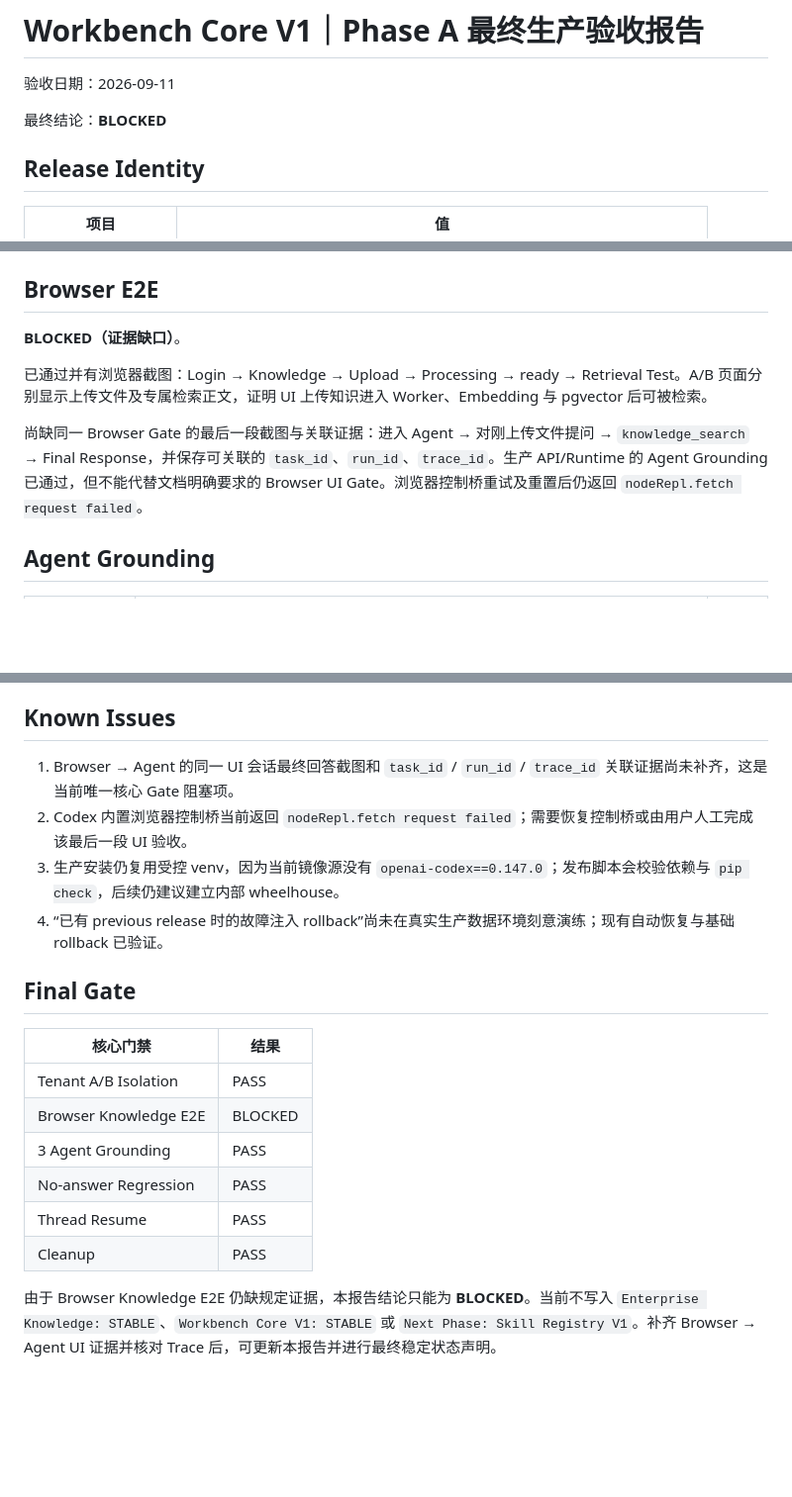
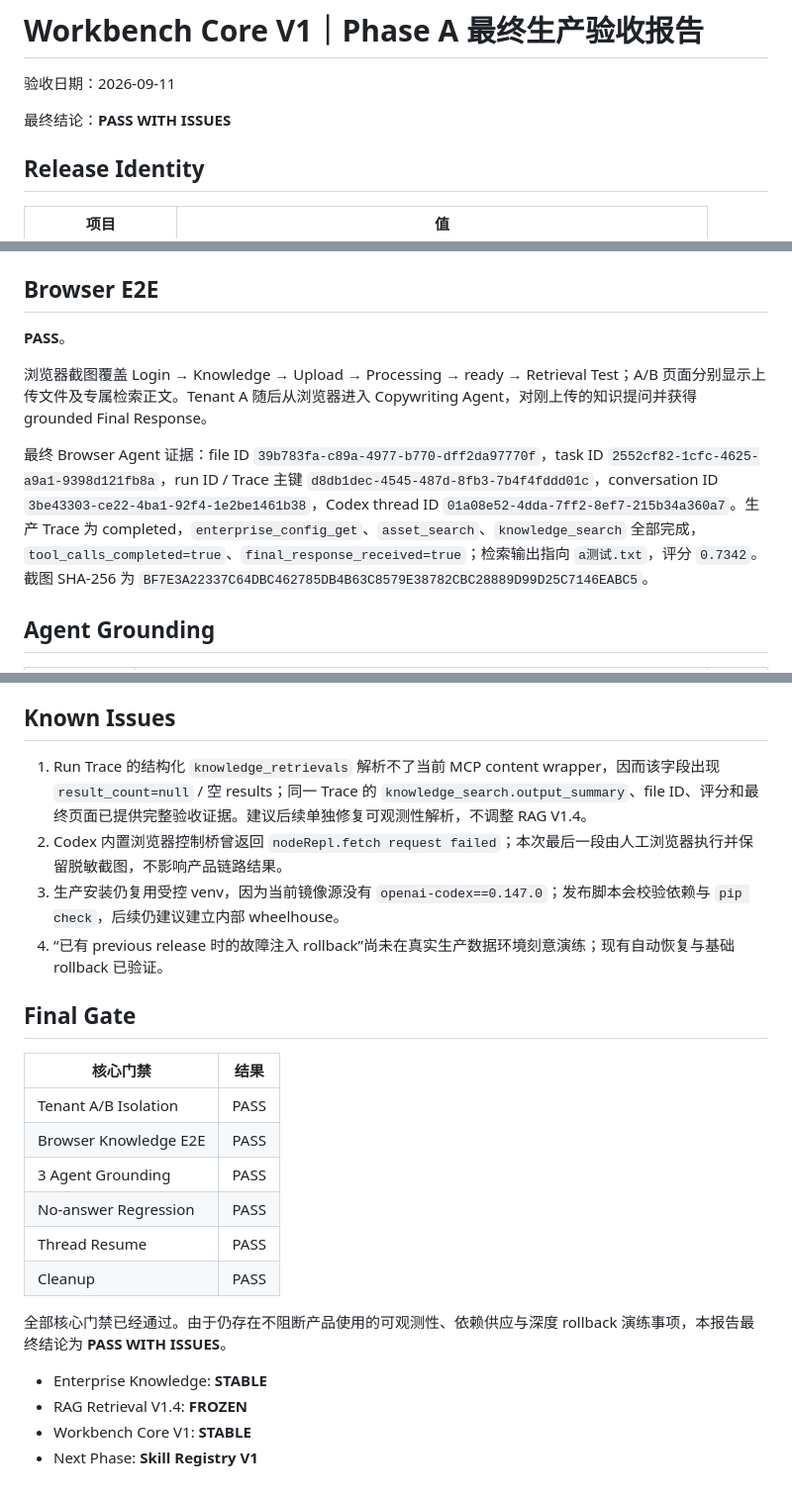
Before and after one commit to Lucky990501/ky-web, a Markdown page: enterprise_agent_poc/WORKBENCH_CORE_V1_PHASE_A_FINAL_REPORT.md, 3 parts joined by grey strips. Shown at 99% size. GitHub-like rendering; blank space fills up the shorter version.

```diff
--- a/enterprise_agent_poc/WORKBENCH_CORE_V1_PHASE_A_FINAL_REPORT.md
+++ b/enterprise_agent_poc/WORKBENCH_CORE_V1_PHASE_A_FINAL_REPORT.md
@@ -2,7 +2,7 @@
 
 验收日期：2026-09-11
 
-最终结论：**BLOCKED**
+最终结论：**PASS WITH ISSUES**
 
 ## Release Identity
 
@@ -29,11 +29,11 @@
 
 ## Browser E2E
 
-**BLOCKED（证据缺口）**。
+**PASS**。
 
-已通过并有浏览器截图：Login → Knowledge → Upload → Processing → ready → Retrieval Test。A/B 页面分别显示上传文件及专属检索正文，证明 UI 上传知识进入 Worker、Embedding 与 pgvector 后可被检索。
+浏览器截图覆盖 Login → Knowledge → Upload → Processing → ready → Retrieval Test；A/B 页面分别显示上传文件及专属检索正文。Tenant A 随后从浏览器进入 Copywriting Agent，对刚上传的知识提问并获得 grounded Final Response。
 
-尚缺同一 Browser Gate 的最后一段截图与关联证据：进入 Agent → 对刚上传文件提问 → `knowledge_search` → Final Response，并保存可关联的 `task_id`、`run_id`、`trace_id`。生产 API/Runtime 的 Agent Grounding 已通过，但不能代替文档明确要求的 Browser UI Gate。浏览器控制桥重试及重置后仍返回 `nodeRepl.fetch request failed`。
+最终 Browser Agent 证据：file ID `39b783fa-c89a-4977-b770-dff2da97770f`，task ID `2552cf82-1cfc-4625-a9a1-9398d121fb8a`，run ID / Trace 主键 `d8db1dec-4545-487d-8fb3-7b4f4fddd01c`，conversation ID `3be43303-ce22-4ba1-92f4-1e2be1461b38`，Codex thread ID `01a08e52-4dda-7ff2-8ef7-215b34a360a7`。生产 Trace 为 completed，`enterprise_config_get`、`asset_search`、`knowledge_search` 全部完成，`tool_calls_completed=true`、`final_response_received=true`；检索输出指向 `a测试.txt`，评分 `0.7342`。截图 SHA-256 为 `BF7E3A22337C64DBC462785DB4B63C8579E38782CBC28889D99D25C7146EABC5`。
 
 ## Agent Grounding
 
@@ -68,8 +68,8 @@ Copywriting、Campaign、Image 分别对不存在价格、不存在课程、不
 
 ## Known Issues
 
-1. Browser → Agent 的同一 UI 会话最终回答截图和 `task_id` / `run_id` / `trace_id` 关联证据尚未补齐，这是当前唯一核心 Gate 阻塞项。
-2. Codex 内置浏览器控制桥当前返回 `nodeRepl.fetch request failed`；需要恢复控制桥或由用户人工完成该最后一段 UI 验收。
+1. Run Trace 的结构化 `knowledge_retrievals` 解析不了当前 MCP content wrapper，因而该字段出现 `result_count=null` / 空 results；同一 Trace 的 `knowledge_search.output_summary`、file ID、评分和最终页面已提供完整验收证据。建议后续单独修复可观测性解析，不调整 RAG V1.4。
+2. Codex 内置浏览器控制桥曾返回 `nodeRepl.fetch request failed`；本次最后一段由人工浏览器执行并保留脱敏截图，不影响产品链路结果。
 3. 生产安装仍复用受控 venv，因为当前镜像源没有 `openai-codex==0.147.0`；发布脚本会校验依赖与 `pip check`，后续仍建议建立内部 wheelhouse。
 4. “已有 previous release 时的故障注入 rollback”尚未在真实生产数据环境刻意演练；现有自动恢复与基础 rollback 已验证。
 
@@ -78,10 +78,15 @@ Copywriting、Campaign、Image 分别对不存在价格、不存在课程、不
 | 核心门禁 | 结果 |
 | --- | --- |
 | Tenant A/B Isolation | PASS |
-| Browser Knowledge E2E | BLOCKED |
+| Browser Knowledge E2E | PASS |
 | 3 Agent Grounding | PASS |
 | No-answer Regression | PASS |
 | Thread Resume | PASS |
 | Cleanup | PASS |
 
-由于 Browser Knowledge E2E 仍缺规定证据，本报告结论只能为 **BLOCKED**。当前不写入 `Enterprise Knowledge: STABLE`、`Workbench Core V1: STABLE` 或 `Next Phase: Skill Registry V1`。补齐 Browser → Agent UI 证据并核对 Trace 后，可更新本报告并进行最终稳定状态声明。
+全部核心门禁已经通过。由于仍存在不阻断产品使用的可观测性、依赖供应与深度 rollback 演练事项，本报告最终结论为 **PASS WITH ISSUES**。
+
+- Enterprise Knowledge: **STABLE**
+- RAG Retrieval V1.4: **FROZEN**
+- Workbench Core V1: **STABLE**
+- Next Phase: **Skill Registry V1**
```
Also changed, not shown: enterprise_agent_poc/WORKBENCH_CORE_V1_PHASE_A_STAGE_6_8_PROGRESS_REPORT.md (+15 -5 lines), enterprise_agent_poc/WORKBENCH_CORE_V1_PHASE_A_STAGE_7_BROWSER_E2E_REPORT.md (added, +65 -0 lines).
